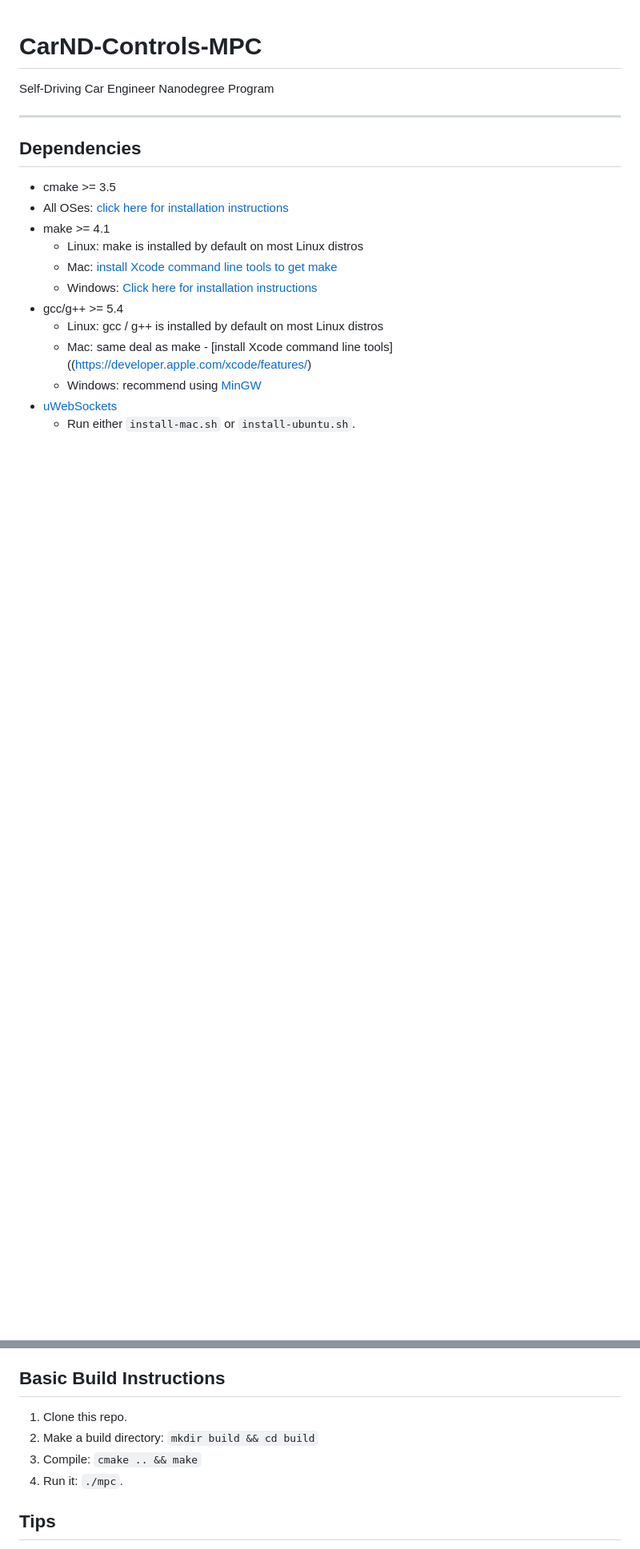
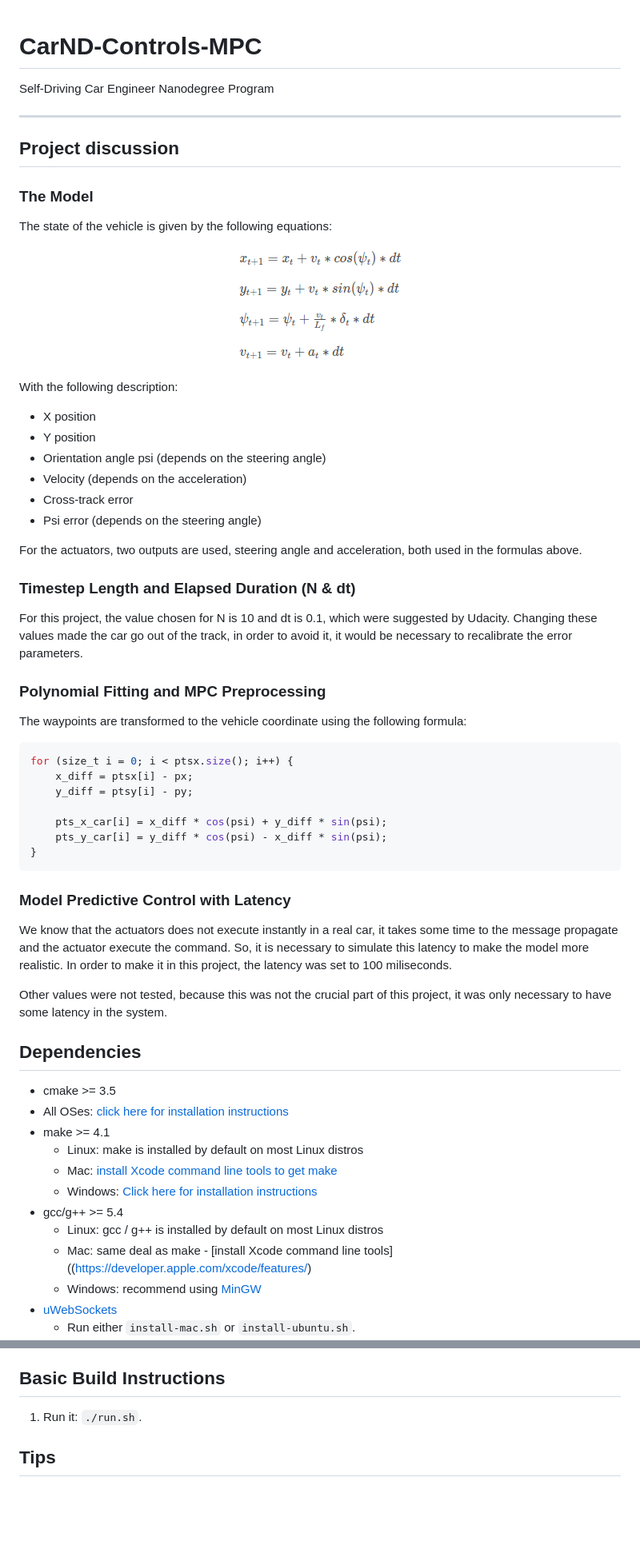
Before and after one commit to ibiscp/Model-Predictive-Control, a Markdown page: README.md, 2 parts joined by grey strips. Shown: that part at 80% size. Drawn GitHub-style; pictures changed too: states.png (added); blank space fills up the shorter version.

Commit message:
feat: Project finished

````diff
--- a/README.md
+++ b/README.md
@@ -2,6 +2,49 @@
 Self-Driving Car Engineer Nanodegree Program
 
 ---
+
+## Project discussion
+
+### The Model
+
+The state of the vehicle is given by the following equations:
+
+<p align="center"><img src="states.png"/></p>
+
+With the following description:
+
+* X position
+* Y position
+* Orientation angle psi (depends on the steering angle)
+* Velocity (depends on the acceleration)
+* Cross-track error
+* Psi error (depends on the steering angle)
+
+For the actuators, two outputs are used, steering angle and acceleration, both used in the formulas above.
+
+### Timestep Length and Elapsed Duration (N & dt)
+
+For this project, the value chosen for N is 10 and dt is 0.1, which were suggested by Udacity. Changing these values made the car go out of the track, in order to avoid it, it would be necessary to recalibrate the error parameters.
+
+### Polynomial Fitting and MPC Preprocessing
+
+The waypoints are transformed to the vehicle coordinate using the following formula:
+
+```cpp
+for (size_t i = 0; i < ptsx.size(); i++) {
+    x_diff = ptsx[i] - px;
+    y_diff = ptsy[i] - py;
+
+    pts_x_car[i] = x_diff * cos(psi) + y_diff * sin(psi);
+    pts_y_car[i] = y_diff * cos(psi) - x_diff * sin(psi);
+}
+```
+
+### Model Predictive Control with Latency
+
+We know that the actuators does not execute instantly in a real car, it takes some time to the message propagate and the actuator execute the command. So, it is necessary to simulate this latency to make the model more realistic. In order to make it in this project, the latency was set to 100 miliseconds.
+
+Other values were not tested, because this was not the crucial part of this project, it was only necessary to have some latency in the system.
 
 ## Dependencies
 
@@ -45,10 +88,7 @@ Self-Driving Car Engineer Nanodegree Program
 ## Basic Build Instructions
 
 
-1. Clone this repo.
-2. Make a build directory: `mkdir build && cd build`
-3. Compile: `cmake .. && make`
-4. Run it: `./mpc`.
+1. Run it: `./run.sh`.
 
 ## Tips
 
````
Also changed, not shown: 7 other files.
